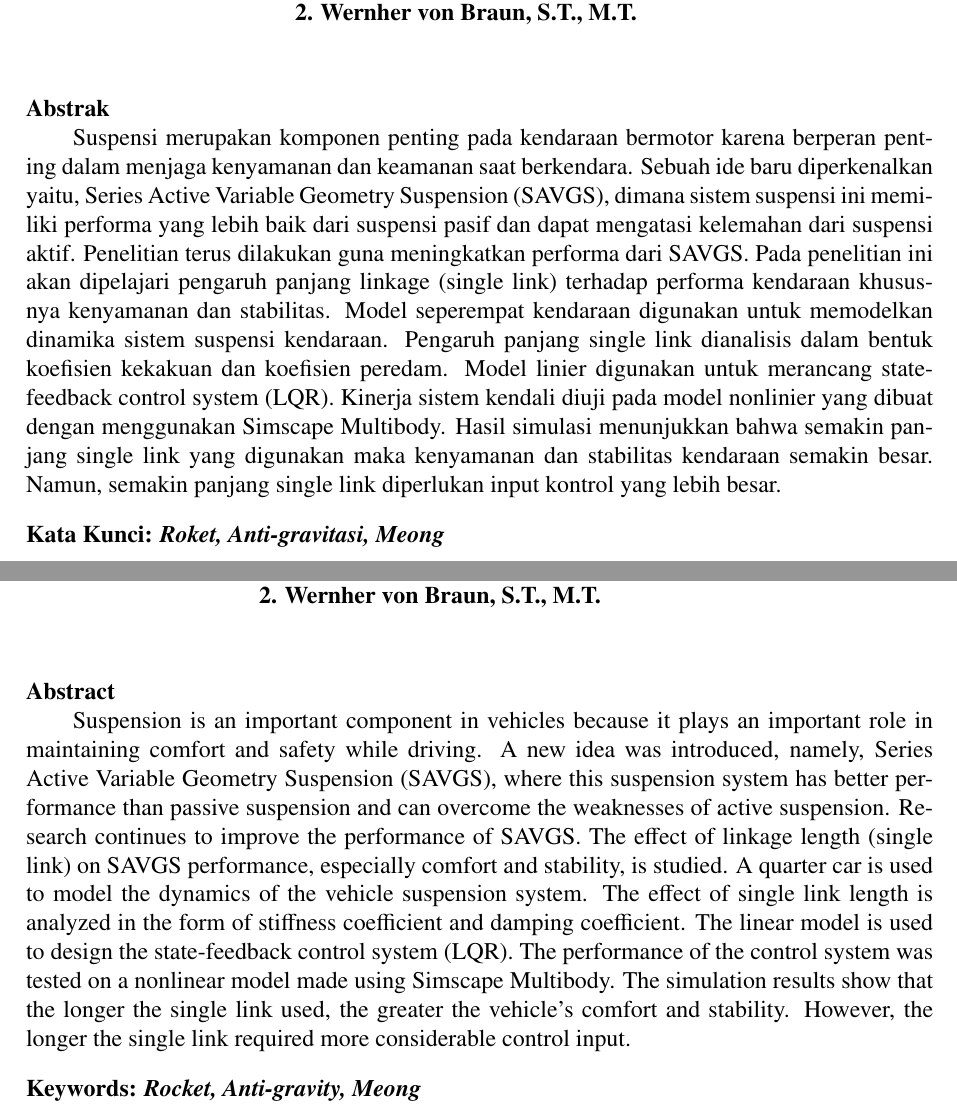
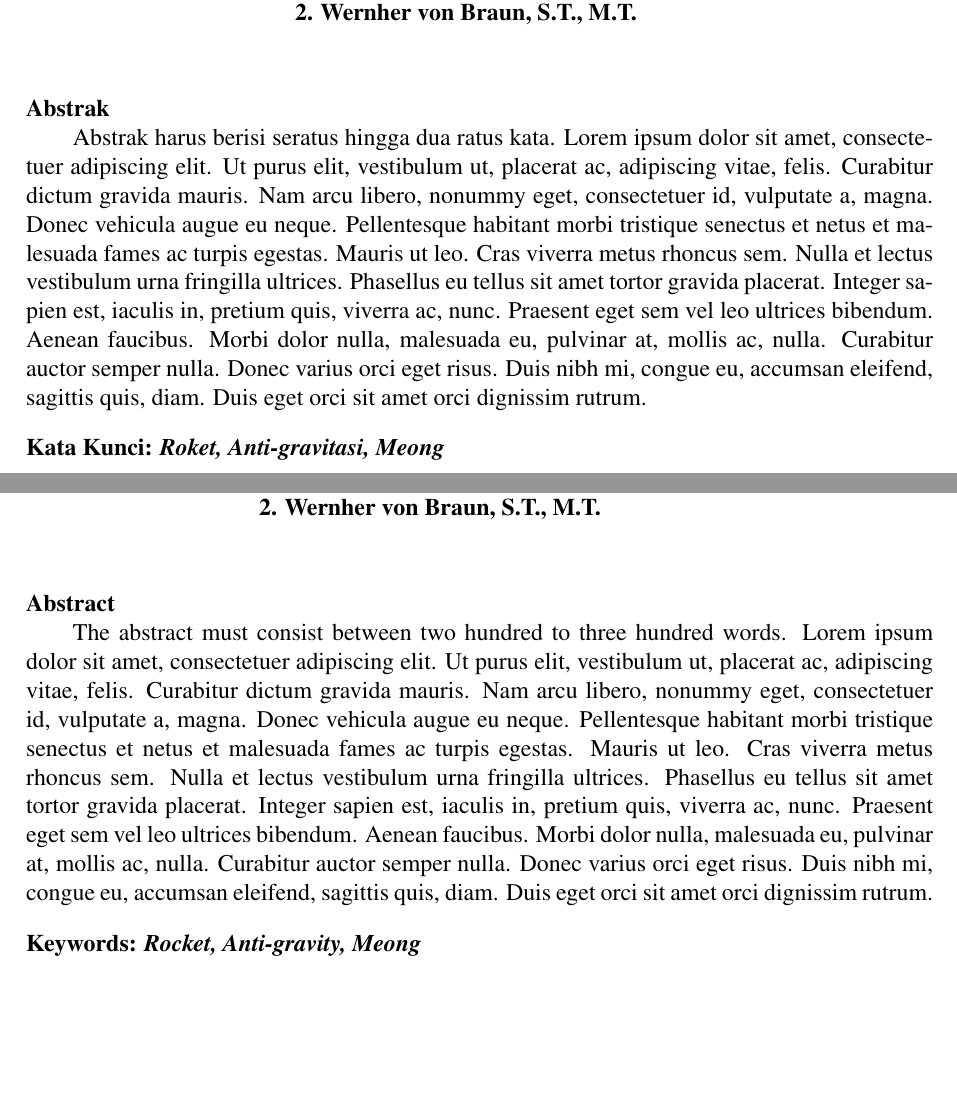
Before and after one commit to b201lab/template-proposal-ta-its, a LaTeX thesis (main.tex, which reads lainnya/abstrak-en.tex, lainnya/abstrak.tex): two parts of pages 5 and 6 of 14, joined at a grey line, cut so that both start at the same text, the shorter picture padded with empty space. Compiled offline with pdfLaTeX.

Commit message:
changed abstract to lipsum

```diff
--- a/lainnya/abstrak-en.tex
+++ b/lainnya/abstrak-en.tex
@@ -19,18 +19,7 @@
 \textbf{Abstract}
 
 % Isi Abstrak
-Suspension is an important component in vehicles because it plays an important role in
-maintaining comfort and safety while driving. A new idea was introduced, namely, Series
-Active Variable Geometry Suspension (SAVGS), where this suspension system has better
-performance than passive suspension and can overcome the weaknesses of active suspension.
-Research continues to improve the performance of SAVGS. The effect of linkage length (single
-link) on SAVGS performance, especially comfort and stability, is studied. A quarter car is used
-to model the dynamics of the vehicle suspension system. The effect of single link length is
-analyzed in the form of stiffness coefficient and damping coefficient. The linear model is used
-to design the state-feedback control system (LQR). The performance of the control system was
-tested on a nonlinear model made using Simscape Multibody. The simulation results show that
-the longer the single link used, the greater the vehicle's comfort and stability. However, the
-longer the single link required more considerable control input.
+The abstract must consist between two hundred to three hundred words. \lipsum[1]
 
 \vspace{2ex}
 \noindent
--- a/lainnya/abstrak.tex
+++ b/lainnya/abstrak.tex
@@ -20,19 +20,7 @@
 \textbf{Abstrak}
 
 % Isi Abstrak
-Suspensi merupakan komponen penting pada kendaraan bermotor karena berperan
-penting dalam menjaga kenyamanan dan keamanan saat berkendara. Sebuah ide baru
-diperkenalkan yaitu, Series Active Variable Geometry Suspension (SAVGS), dimana sistem
-suspensi ini memiliki performa yang lebih baik dari suspensi pasif dan dapat mengatasi
-kelemahan dari suspensi aktif. Penelitian terus dilakukan guna meningkatkan performa dari
-SAVGS. Pada penelitian ini akan dipelajari pengaruh panjang linkage (single link) terhadap
-performa kendaraan khususnya kenyamanan dan stabilitas. Model seperempat kendaraan
-digunakan untuk memodelkan dinamika sistem suspensi kendaraan. Pengaruh panjang single
-link dianalisis dalam bentuk koefisien kekakuan dan koefisien peredam. Model linier digunakan
-untuk merancang state-feedback control system (LQR). Kinerja sistem kendali diuji pada model
-nonlinier yang dibuat dengan menggunakan Simscape Multibody. Hasil simulasi menunjukkan
-bahwa semakin panjang single link yang digunakan maka kenyamanan dan stabilitas kendaraan
-semakin besar. Namun, semakin panjang single link diperlukan input kontrol yang lebih besar.
+Abstrak harus berisi seratus hingga dua ratus kata. \lipsum[1]
 
 \vspace{2ex}
 \noindent
```
Lines whose indentation alone changed are shown as unchanged.
